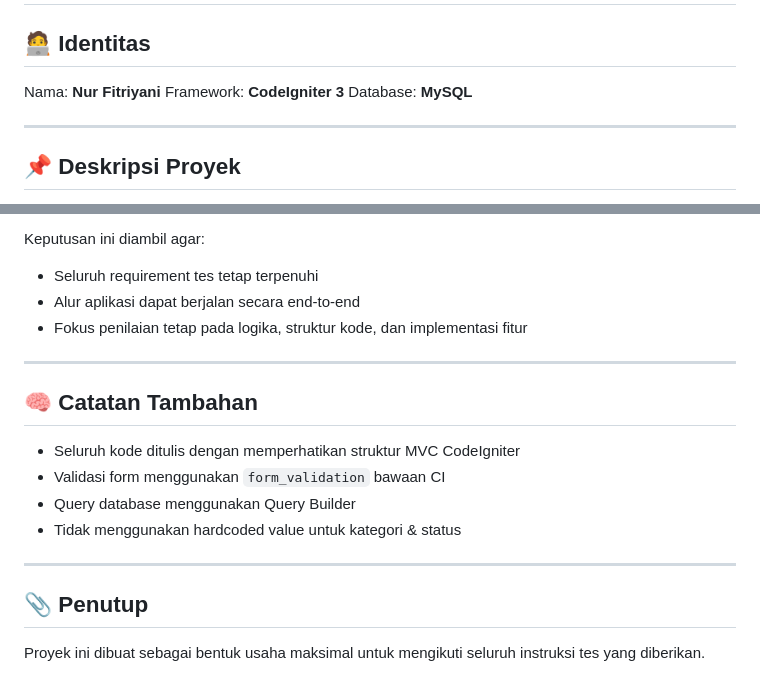
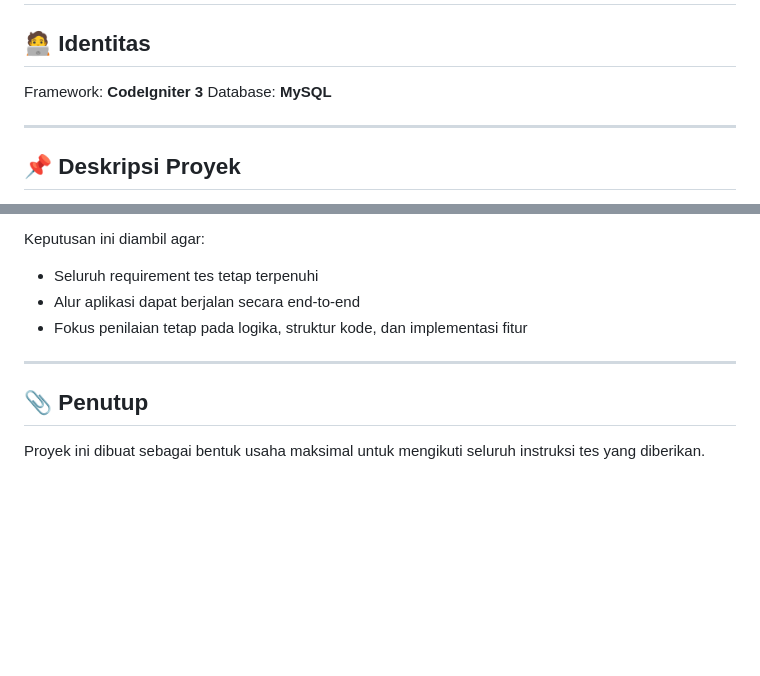
Before and after one commit to nurfp21/Junior_programmer, a Markdown page: readme.md, 2 parts joined by grey strips. GitHub-like rendering; blank space fills up the shorter version.

```diff
--- a/readme.md
+++ b/readme.md
@@ -2,7 +2,6 @@
 
 ## 🧑‍💻 Identitas
 
-Nama: **Nur Fitriyani**
 Framework: **CodeIgniter 3**
 Database: **MySQL**
 
@@ -126,15 +125,6 @@ Keputusan ini diambil agar:
 
 ---
 
-## 🧠 Catatan Tambahan
-
-* Seluruh kode ditulis dengan memperhatikan struktur MVC CodeIgniter
-* Validasi form menggunakan `form_validation` bawaan CI
-* Query database menggunakan Query Builder
-* Tidak menggunakan hardcoded value untuk kategori & status
-
----
-
 ## 📎 Penutup
 
 Proyek ini dibuat sebagai bentuk usaha maksimal untuk mengikuti seluruh instruksi tes yang diberikan.
```
